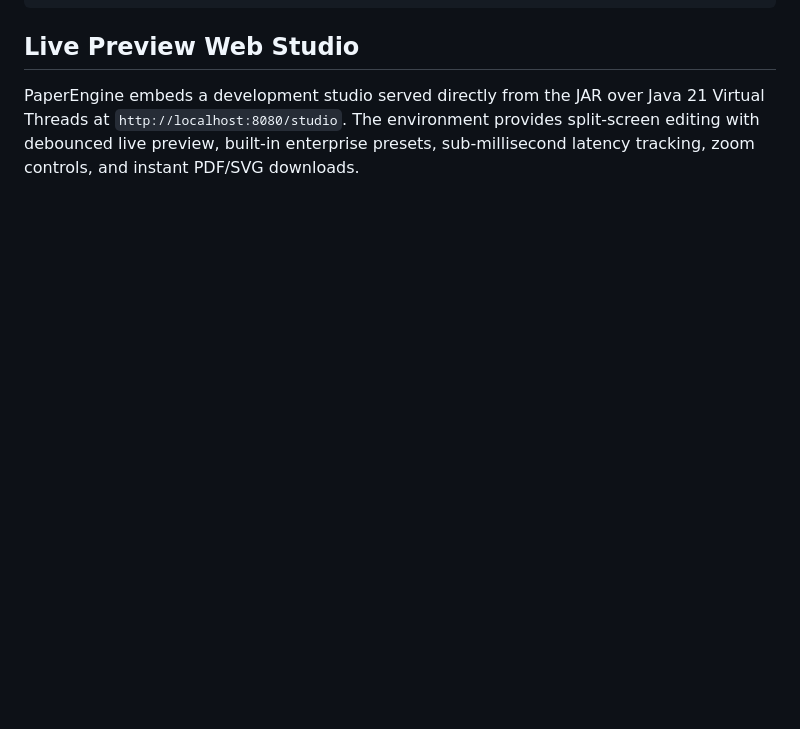
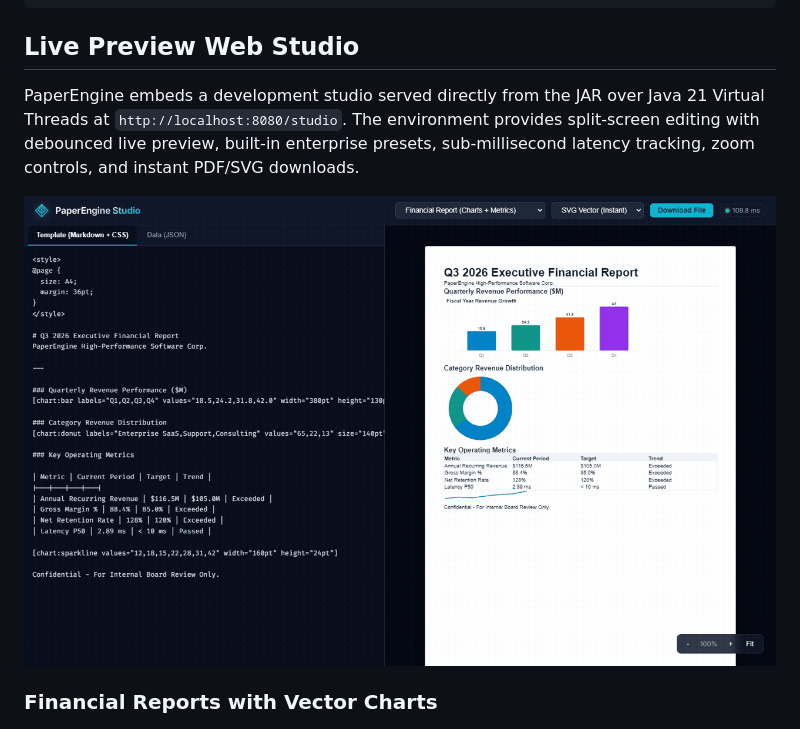
Before and after one commit to alexandrmotologa/paperengine, a Markdown page: README.md, the part around the change. Rendered like a GitHub page; pictures changed too: docs/images/paperengine_demo.gif (added); blank space fills up the shorter version.

```diff
--- a/README.md
+++ b/README.md
@@ -46,6 +46,12 @@ JSON Data      ────>┌────────────▼───
 ## Live Preview Web Studio
 
 PaperEngine embeds a development studio served directly from the JAR over Java 21 Virtual Threads at `http://localhost:8080/studio`. The environment provides split-screen editing with debounced live preview, built-in enterprise presets, sub-millisecond latency tracking, zoom controls, and instant PDF/SVG downloads.
+
+<p align="center">
+  <img src="docs/images/paperengine_demo.gif" alt="PaperEngine Live Preview Web Studio Demo" width="920" style="border-radius: 8px; border: 1px solid #1e293b;" />
+</p>
+
+### Financial Reports with Vector Charts
 
 <p align="center">
   <img src="docs/images/studio_financial_report.png?raw=true" alt="PaperEngine Studio Live Preview - Financial Report with Vector Charts" width="920" style="border-radius: 8px; border: 1px solid #1e293b;" />
```
Also changed, not shown: 5 other files.
